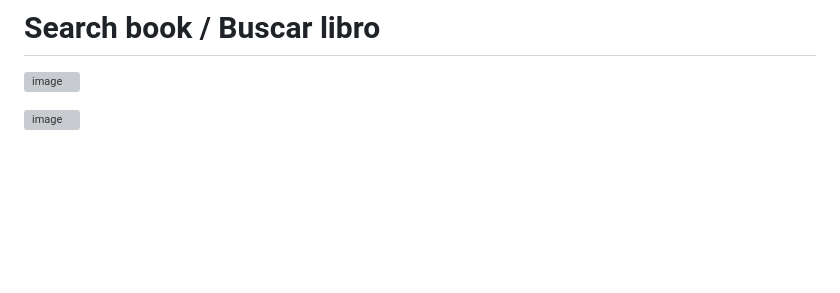
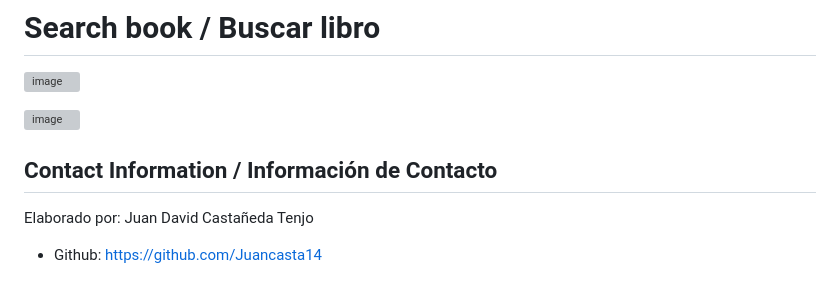
Before and after one commit to Juancasta14/CRUDDjangoJuanCastaneda, a Markdown page: README.md, the part around the change. Drawn GitHub-style; blank space fills up the shorter version; grey boxes are pictures that could not be loaded.

```diff
--- a/README.md
+++ b/README.md
@@ -96,3 +96,10 @@ Para ejecutar el proyecto una vez instalados todos los requisitos, solo necesita
  ![image](https://github.com/user-attachments/assets/0e2a0d97-49d3-439e-accb-3c71176c4f19)
 
  ![image](https://github.com/user-attachments/assets/21124935-615e-4c4d-9926-a02961595c6f)
+
+
+## Contact Information / Información de Contacto
+
+Elaborado por: Juan David Castañeda Tenjo
+
+* Github: https://github.com/Juancasta14
```
